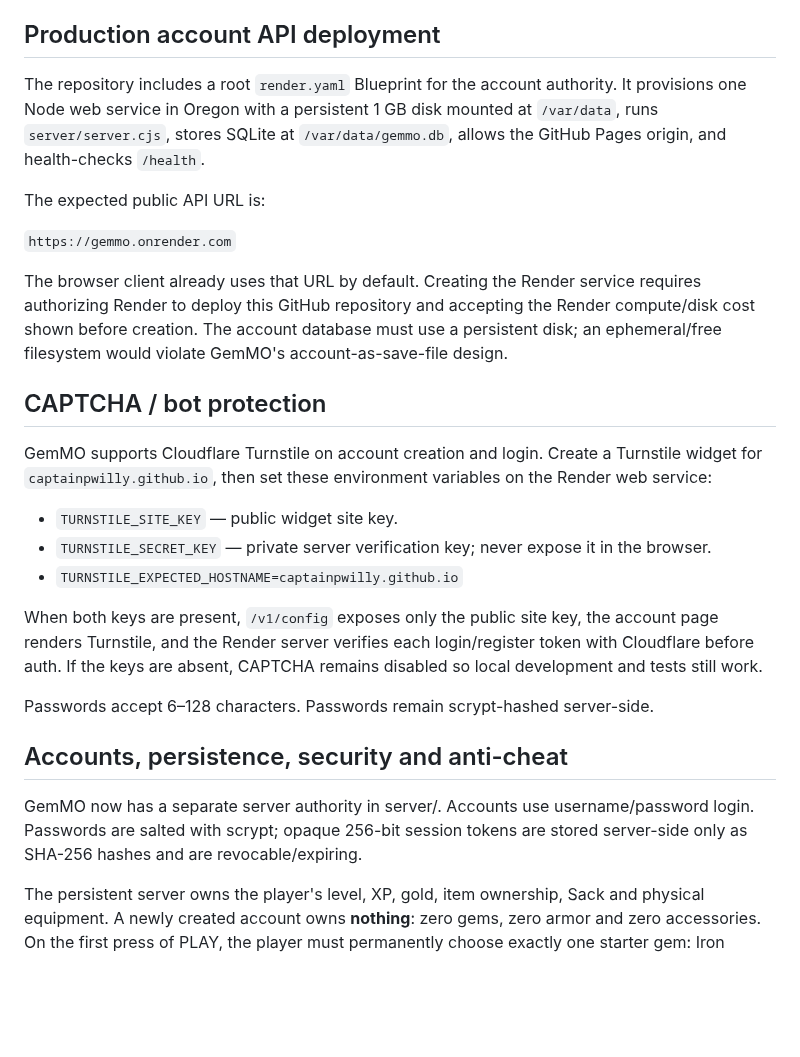
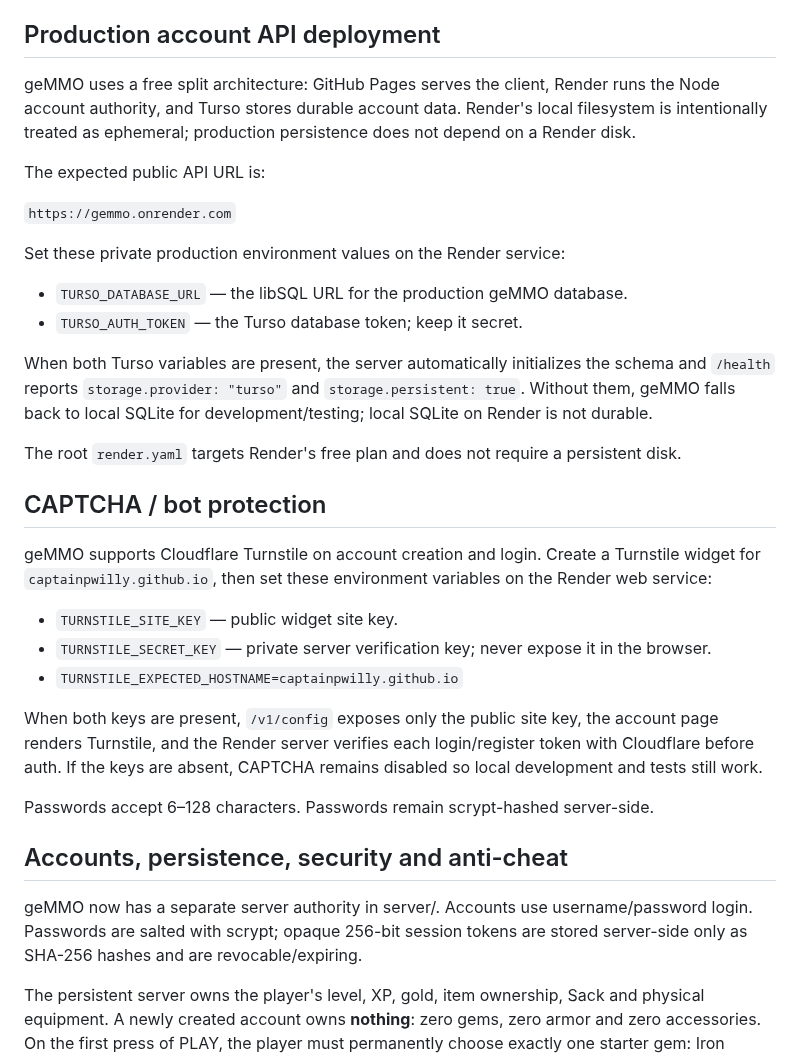
Before and after one commit to CaptainPWilly/GemMO, a Markdown page: README.md, the part around one of its changes. Drawn GitHub-style; blank space fills up the shorter version.

Commit message:
Rebrand README.md to geMMO

```diff
--- a/README.md
+++ b/README.md
@@ -46,17 +46,24 @@ A root-based static deployment also serves files under `godot/`; keeping the rep
 
 ## Production account API deployment
 
-The repository includes a root `render.yaml` Blueprint for the account authority. It provisions one Node web service in Oregon with a persistent 1 GB disk mounted at `/var/data`, runs `server/server.cjs`, stores SQLite at `/var/data/gemmo.db`, allows the GitHub Pages origin, and health-checks `/health`.
+geMMO uses a free split architecture: GitHub Pages serves the client, Render runs the Node account authority, and Turso stores durable account data. Render's local filesystem is intentionally treated as ephemeral; production persistence does not depend on a Render disk.
 
 The expected public API URL is:
 
 `https://gemmo.onrender.com`
 
-The browser client already uses that URL by default. Creating the Render service requires authorizing Render to deploy this GitHub repository and accepting the Render compute/disk cost shown before creation. The account database must use a persistent disk; an ephemeral/free filesystem would violate GemMO's account-as-save-file design.
+Set these private production environment values on the Render service:
+
+- `TURSO_DATABASE_URL` — the libSQL URL for the production geMMO database.
+- `TURSO_AUTH_TOKEN` — the Turso database token; keep it secret.
+
+When both Turso variables are present, the server automatically initializes the schema and `/health` reports `storage.provider: "turso"` and `storage.persistent: true`. Without them, geMMO falls back to local SQLite for development/testing; local SQLite on Render is not durable.
+
+The root `render.yaml` targets Render's free plan and does not require a persistent disk.
 
 ## CAPTCHA / bot protection
 
-GemMO supports Cloudflare Turnstile on account creation and login. Create a Turnstile widget for `captainpwilly.github.io`, then set these environment variables on the Render web service:
+geMMO supports Cloudflare Turnstile on account creation and login. Create a Turnstile widget for `captainpwilly.github.io`, then set these environment variables on the Render web service:
 
 - `TURNSTILE_SITE_KEY` — public widget site key.
 - `TURNSTILE_SECRET_KEY` — private server verification key; never expose it in the browser.
@@ -68,7 +75,7 @@ Passwords accept 6–128 characters. Passwords remain scrypt-hashed server-side.
 
 ## Accounts, persistence, security and anti-cheat
 
-GemMO now has a separate server authority in server/. Accounts use username/password login. Passwords are salted with scrypt; opaque 256-bit session tokens are stored server-side only as SHA-256 hashes and are revocable/expiring.
+geMMO now has a separate server authority in server/. Accounts use username/password login. Passwords are salted with scrypt; opaque 256-bit session tokens are stored server-side only as SHA-256 hashes and are revocable/expiring.
 
 The persistent server owns the player's level, XP, gold, item ownership, Sack and physical equipment. A newly created account owns **nothing**: zero gems, zero armor and zero accessories. On the first press of PLAY, the player must permanently choose exactly one starter gem: Iron Dagger (Red), Oak Shield (Blue), Herbal Salve (Green), Worn Boots (Yellow), or Rune Charm (Purple). Only that gem is granted and placed in Sack slot 1; the other four slots remain empty. The browser may request later loadout changes, but ownership, unique-gem rules and gear-slot compatibility are revalidated server-side before saving.
 
```
Also changed, not shown: other parts of README.md (+2 -2 lines).
